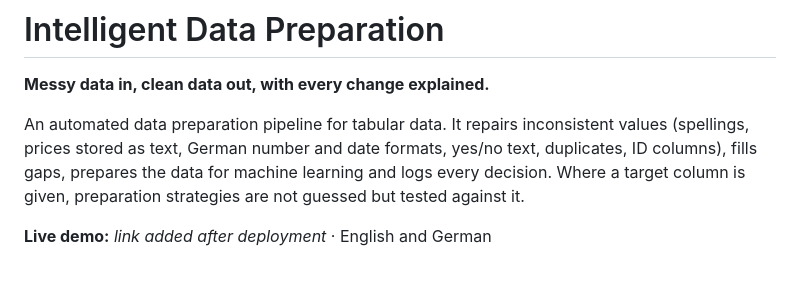
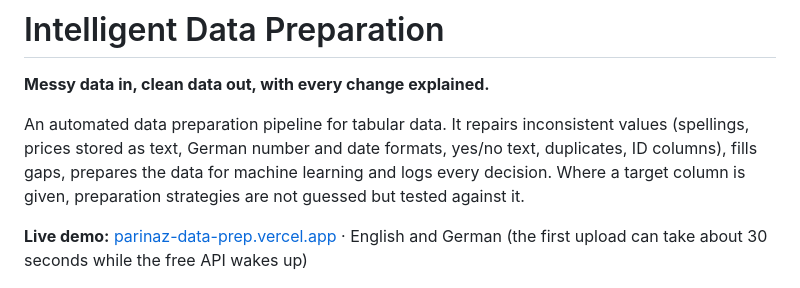
Before and after one commit to parinaz-teimouri/Intelligent-Automation-Data-Preparation, a Markdown page: README.md, the part around the change. Rendered like a GitHub page.

Commit message:
Add the live demo link to the README

```diff
--- a/README.md
+++ b/README.md
@@ -7,7 +7,7 @@ prices stored as text, German number and date formats, yes/no text, duplicates,
 gaps, prepares the data for machine learning and logs every decision. Where a target column is
 given, preparation strategies are not guessed but tested against it.
 
-**Live demo:** _link added after deployment_ · English and German
+**Live demo:** [parinaz-data-prep.vercel.app](https://parinaz-data-prep.vercel.app/) · English and German (the first upload can take about 30 seconds while the free API wakes up)
 
 ![The demo: a fashion catalog before and after cleaning, with the pipeline and the issues it fixed](docs/demo.png)
 
```
